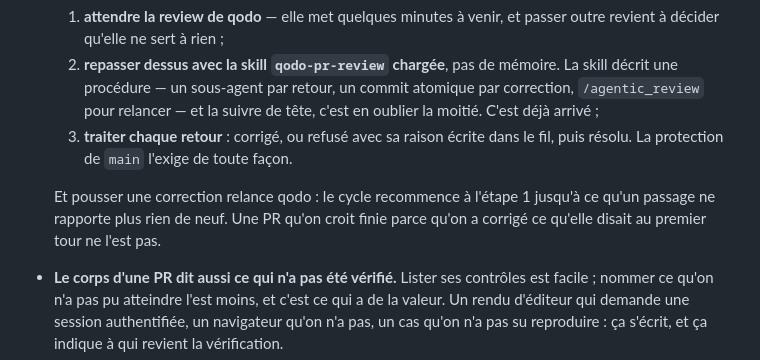
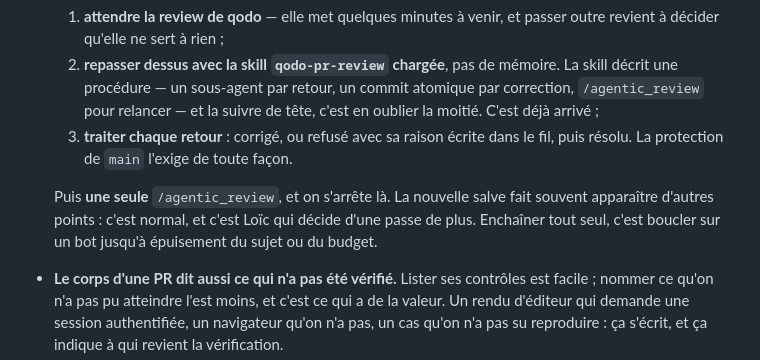
Before and after one commit to ltruchot/wordpress-theme-st-jo, a Markdown page: CLAUDE.md, the part around the change. Drawn GitHub-style.

Commit message:
Aligne la regle qodo de CLAUDE.md sur la skill
La regle que je venais d'ecrire disait de recommencer le cycle jusqu'a ce qu'un
passage ne rapporte plus rien. La skill qodo-pr-review dit l'inverse, et
explicitement : une passe de correction, une /agentic_review, point final, et
c'est Loic qui relance s'il veut la suite.

Deux fichiers de regles qui se contredisent sont pires que l'un ou l'autre : on
suit celui qu'on a lu en dernier. C'est la skill qui a raison -- enchainer tout
seul revient a boucler sur un bot.

Co-Authored-By: Claude Opus 5 <noreply@anthropic.com>

```diff
--- a/CLAUDE.md
+++ b/CLAUDE.md
@@ -199,9 +199,9 @@ après.
   3. **traiter chaque retour** : corrigé, ou refusé avec sa raison écrite dans le fil, puis résolu.
      La protection de `main` l'exige de toute façon.
 
-  Et pousser une correction relance qodo : le cycle recommence à l'étape 1 jusqu'à ce qu'un passage
-  ne rapporte plus rien de neuf. Une PR qu'on croit finie parce qu'on a corrigé ce qu'elle disait
-  au premier tour ne l'est pas.
+  Puis **une seule** `/agentic_review`, et on s'arrête là. La nouvelle salve fait souvent
+  apparaître d'autres points : c'est normal, et c'est Loïc qui décide d'une passe de plus. Enchaîner
+  tout seul, c'est boucler sur un bot jusqu'à épuisement du sujet ou du budget.
 - **Le corps d'une PR dit aussi ce qui n'a pas été vérifié.** Lister ses contrôles est facile ;
   nommer ce qu'on n'a pas pu atteindre l'est moins, et c'est ce qui a de la valeur. Un rendu
   d'éditeur qui demande une session authentifiée, un navigateur qu'on n'a pas, un cas qu'on n'a pas
```
